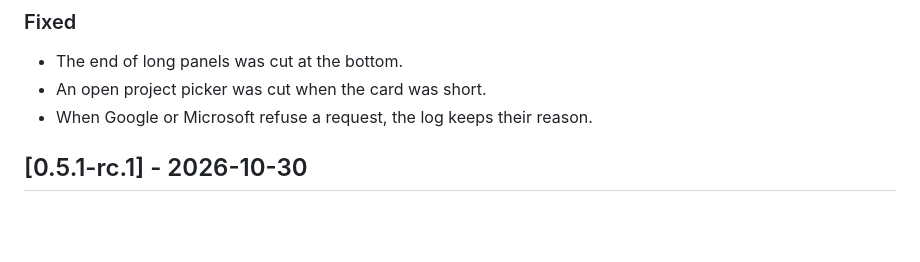
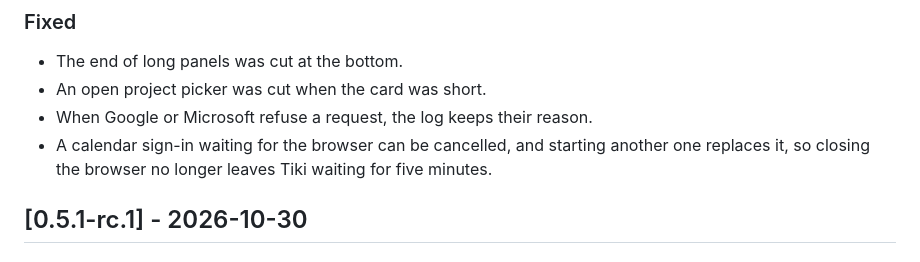
Before and after one commit to apiservicesac/tiki, a Markdown page: CHANGELOG.md, the part around the change. Drawn GitHub-style; blank space fills up the shorter version.

Commit message:
Note the cancellable calendar sign-in in the changelog

```diff
--- a/CHANGELOG.md
+++ b/CHANGELOG.md
@@ -34,6 +34,8 @@ All notable changes to Tiki are documented here. The format follows
 - The end of long panels was cut at the bottom.
 - An open project picker was cut when the card was short.
 - When Google or Microsoft refuse a request, the log keeps their reason.
+- A calendar sign-in waiting for the browser can be cancelled, and starting another one
+  replaces it, so closing the browser no longer leaves Tiki waiting for five minutes.
 
 ## [0.5.1-rc.1] - 2026-10-30
 
```
